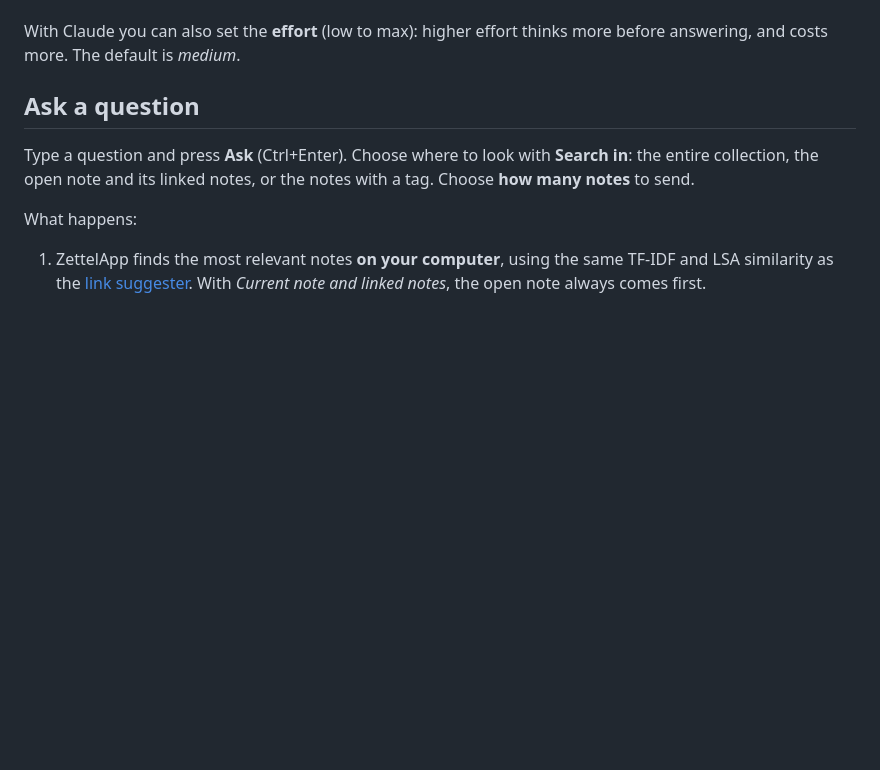
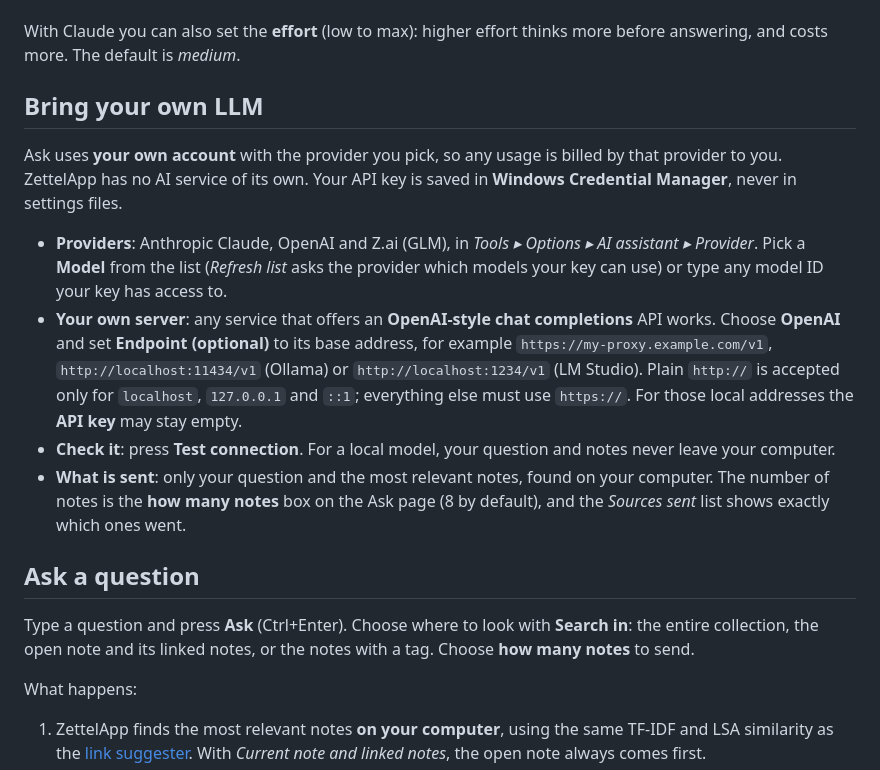
Before and after one commit to DutraIRS/ZettelApp, a Markdown page: docs/ai-assistant.md, the part around the change. Drawn GitHub-style; blank space fills up the shorter version.

```diff
--- a/docs/ai-assistant.md
+++ b/docs/ai-assistant.md
@@ -26,6 +26,26 @@ computer (`http://localhost:…`). Addresses must use `https://`; plain `http://
 
 With Claude you can also set the **effort** (low to max): higher effort thinks more before answering, and
 costs more. The default is *medium*.
+
+## Bring your own LLM
+
+Ask uses **your own account** with the provider you pick, so any usage is billed by that provider to you.
+ZettelApp has no AI service of its own. Your API key is saved in **Windows Credential Manager**, never in
+settings files.
+
+- **Providers**: Anthropic Claude, OpenAI and Z.ai (GLM), in *Tools ▸ Options ▸ AI assistant ▸ Provider*.
+  Pick a **Model** from the list (*Refresh list* asks the provider which models your key can use) or type
+  any model ID your key has access to.
+- **Your own server**: any service that offers an **OpenAI-style chat completions** API works. Choose
+  **OpenAI** and set **Endpoint (optional)** to its base address, for example
+  `https://my-proxy.example.com/v1`, `http://localhost:11434/v1` (Ollama) or `http://localhost:1234/v1`
+  (LM Studio). Plain `http://` is accepted only for `localhost`, `127.0.0.1` and `::1`; everything else
+  must use `https://`. For those local addresses the **API key** may stay empty.
+- **Check it**: press **Test connection**. For a local model, your question and notes never leave your
+  computer.
+- **What is sent**: only your question and the most relevant notes, found on your computer. The number of
+  notes is the **how many notes** box on the Ask page (8 by default), and the *Sources sent* list shows
+  exactly which ones went.
 
 ## Ask a question
 
```
Also changed, not shown: docs/faq.md (+29 -7 lines).
